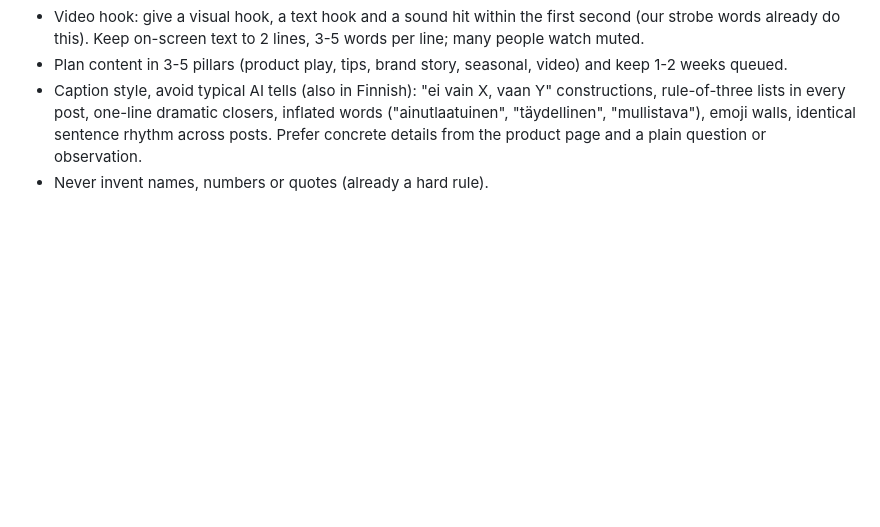
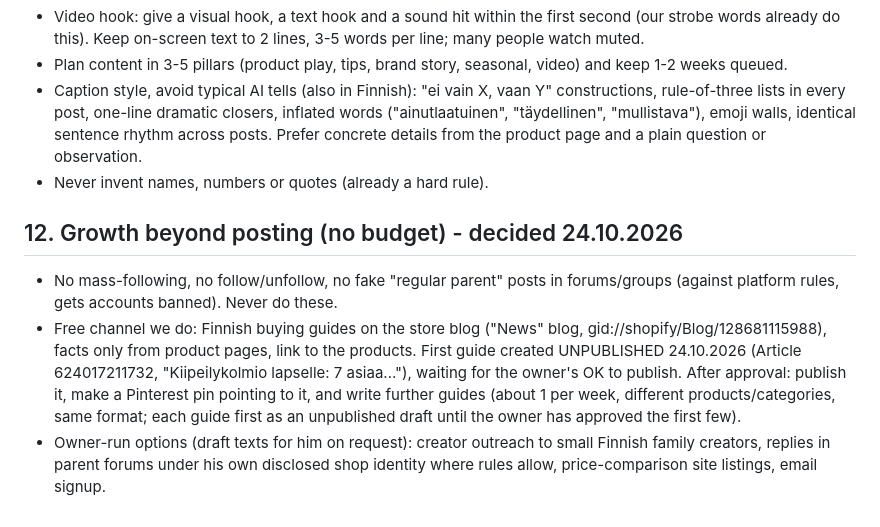
Before and after one commit to DmitriVlassenko/ads-content, a Markdown page: AGENTS.md, the part around the change. Rendered like a GitHub page; blank space fills up the shorter version.

Commit message:
Growth notes, blog guide draft
Co-Authored-By: Claude Sonnet 5.5 <noreply@anthropic.com>
Claude-Session: https://claude.ai/code/session_01AMbEaMxysY3RujPweV4bNw

```diff
--- a/AGENTS.md
+++ b/AGENTS.md
@@ -84,3 +84,8 @@ Reviewed coreyhaines31/marketingskills (52 mostly B2B/SaaS skills, MIT) and blad
 - Plan content in 3-5 pillars (product play, tips, brand story, seasonal, video) and keep 1-2 weeks queued.
 - Caption style, avoid typical AI tells (also in Finnish): "ei vain X, vaan Y" constructions, rule-of-three lists in every post, one-line dramatic closers, inflated words ("ainutlaatuinen", "täydellinen", "mullistava"), emoji walls, identical sentence rhythm across posts. Prefer concrete details from the product page and a plain question or observation.
 - Never invent names, numbers or quotes (already a hard rule).
+
+## 12. Growth beyond posting (no budget) - decided 24.10.2026
+- No mass-following, no follow/unfollow, no fake "regular parent" posts in forums/groups (against platform rules, gets accounts banned). Never do these.
+- Free channel we do: Finnish buying guides on the store blog ("News" blog, gid://shopify/Blog/128681115988), facts only from product pages, link to the products. First guide created UNPUBLISHED 24.10.2026 (Article 624017211732, "Kiipeilykolmio lapselle: 7 asiaa..."), waiting for the owner's OK to publish. After approval: publish it, make a Pinterest pin pointing to it, and write further guides (about 1 per week, different products/categories, same format; each guide first as an unpublished draft until the owner has approved the first few).
+- Owner-run options (draft texts for him on request): creator outreach to small Finnish family creators, replies in parent forums under his own disclosed shop identity where rules allow, price-comparison site listings, email signup.
```
Also changed, not shown: CLAUDE.md (+5 -0 lines).
